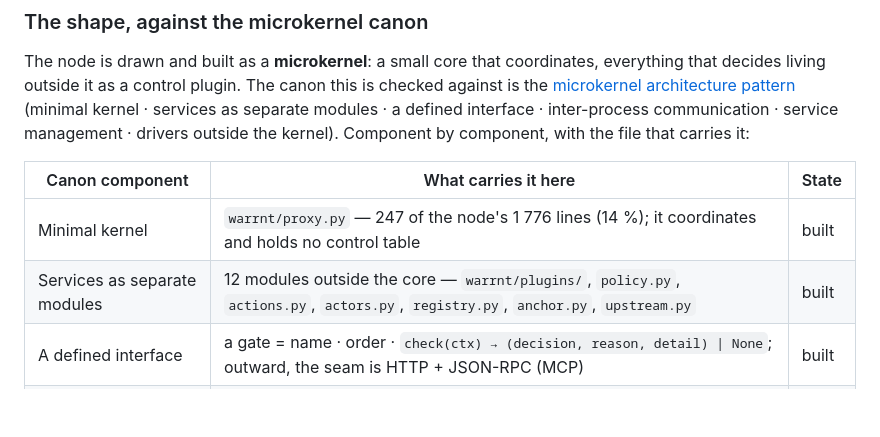
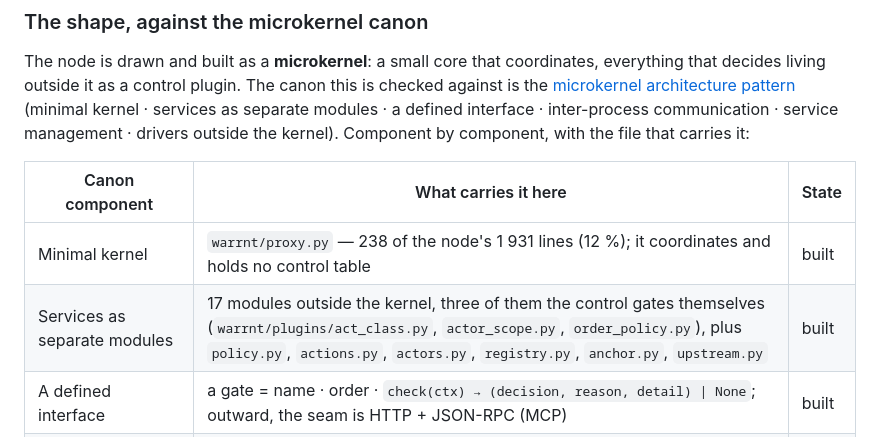
Before and after one commit to indrad3v4/hackyeah-2026-ai-control-layer, a Markdown page: README.md, the part around the change. Drawn GitHub-style; blank space fills up the shorter version.

Commit message:
README: the canon table carries measured numbers (238/1931 lines, 17 modules), not remembered ones

```diff
--- a/README.md
+++ b/README.md
@@ -99,8 +99,8 @@ the file that carries it:
 
 | Canon component | What carries it here | State |
 |---|---|---|
-| Minimal kernel | `warrnt/proxy.py` — 247 of the node's 1 776 lines (14 %); it coordinates and holds no control table | built |
-| Services as separate modules | 12 modules outside the core — `warrnt/plugins/`, `policy.py`, `actions.py`, `actors.py`, `registry.py`, `anchor.py`, `upstream.py` | built |
+| Minimal kernel | `warrnt/proxy.py` — 238 of the node's 1 931 lines (12 %); it coordinates and holds no control table | built |
+| Services as separate modules | 17 modules outside the kernel, three of them the control gates themselves (`warrnt/plugins/act_class.py`, `actor_scope.py`, `order_policy.py`), plus `policy.py`, `actions.py`, `actors.py`, `registry.py`, `anchor.py`, `upstream.py` | built |
 | A defined interface | a gate = name · order · `check(ctx) → (decision, reason, detail) \| None`; outward, the seam is HTTP + JSON-RPC (MCP) | built |
 | Inter-process communication | the agent talks MCP over HTTP; the upstream is behind the `upstream.py` adapter, so the transport is not the policy | built |
 | **Service management** | `warrnt/gates.py` — `register(..., replace=True)` swaps a gate and `unregister(name)` pulls one **while the node runs**; discovery is `pkgutil` over `warrnt/plugins/` | built |
```
